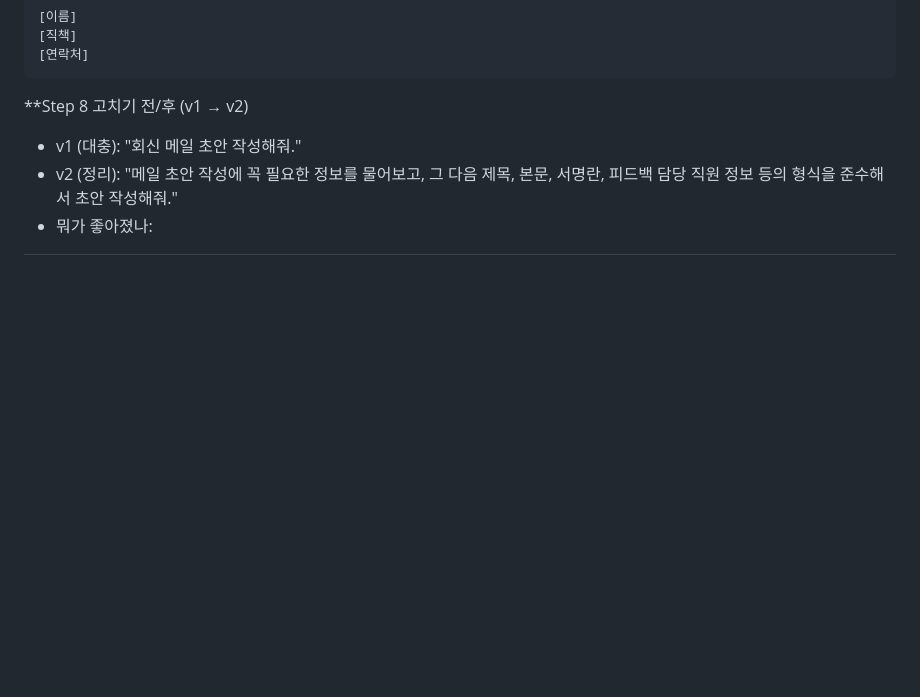
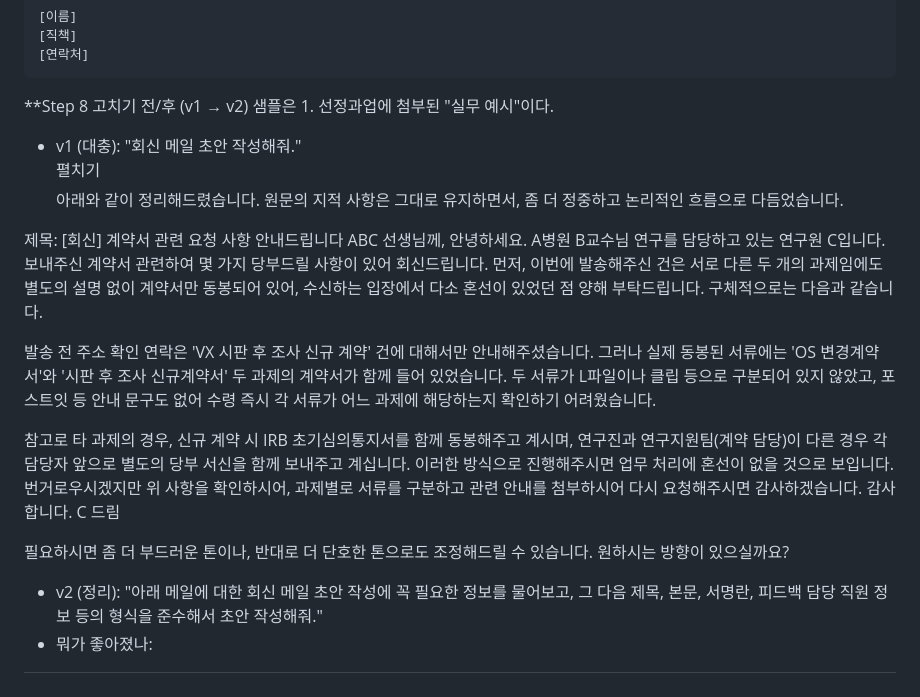
Before and after one commit to Hoyasiro/Native_Basic_1-1, a Markdown page: README.md, the part around the change. Drawn GitHub-style; blank space fills up the shorter version.

````diff
--- a/README.md
+++ b/README.md
@@ -909,7 +909,28 @@ SSO 연동 가능 여부와 지원 방식은 연동 대상 환경에 따라 달
 [연락처]
 ```
 **Step 8 고치기 전/후 (v1 → v2)
+샘플은 1. 선정과업에 첨부된 "실무 예시"이다.
+- v1 (대충): "회신 메일 초안 작성해줘."
+<Detail> <Summary> 펼치기 </Summary>
+아래와 같이 정리해드렸습니다. 원문의 지적 사항은 그대로 유지하면서, 좀 더 정중하고 논리적인 흐름으로 다듬었습니다.
 
-- v1 (대충): "회신 메일 초안 작성해줘."
-- v2 (정리): "메일 초안 작성에 꼭 필요한 정보를 물어보고, 그 다음 제목, 본문, 서명란, 피드백 담당 직원 정보 등의 형식을 준수해서 초안 작성해줘."
+제목: [회신] 계약서 관련 요청 사항 안내드립니다
+ABC 선생님께,
+안녕하세요. A병원 B교수님 연구를 담당하고 있는 연구원 C입니다.
+보내주신 계약서 관련하여 몇 가지 당부드릴 사항이 있어 회신드립니다.
+먼저, 이번에 발송해주신 건은 서로 다른 두 개의 과제임에도 별도의 설명 없이 계약서만 동봉되어 있어, 수신하는 입장에서 다소 혼선이 있었던 점 양해 부탁드립니다.
+구체적으로는 다음과 같습니다.
+
+발송 전 주소 확인 연락은 'VX 시판 후 조사 신규 계약' 건에 대해서만 안내해주셨습니다.
+그러나 실제 동봉된 서류에는 'OS 변경계약서'와 '시판 후 조사 신규계약서' 두 과제의 계약서가 함께 들어 있었습니다.
+두 서류가 L파일이나 클립 등으로 구분되어 있지 않았고, 포스트잇 등 안내 문구도 없어 수령 즉시 각 서류가 어느 과제에 해당하는지 확인하기 어려웠습니다.
+
+참고로 타 과제의 경우, 신규 계약 시 IRB 초기심의통지서를 함께 동봉해주고 계시며, 연구진과 연구지원팀(계약 담당)이 다른 경우 각 담당자 앞으로 별도의 당부 서신을 함께 보내주고 계십니다. 이러한 방식으로 진행해주시면 업무 처리에 혼선이 없을 것으로 보입니다.
+번거로우시겠지만 위 사항을 확인하시어, 과제별로 서류를 구분하고 관련 안내를 첨부하시어 다시 요청해주시면 감사하겠습니다.
+감사합니다.
+C 드림
+
+필요하시면 좀 더 부드러운 톤이나, 반대로 더 단호한 톤으로도 조정해드릴 수 있습니다. 원하시는 방향이 있으실까요?
+</detail>
+- v2 (정리): "아래 메일에 대한 회신 메일 초안 작성에 꼭 필요한 정보를 물어보고, 그 다음 제목, 본문, 서명란, 피드백 담당 직원 정보 등의 형식을 준수해서 초안 작성해줘."
 - 뭐가 좋아졌나:
````
